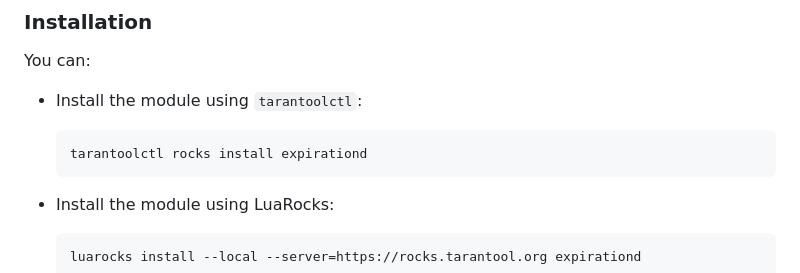
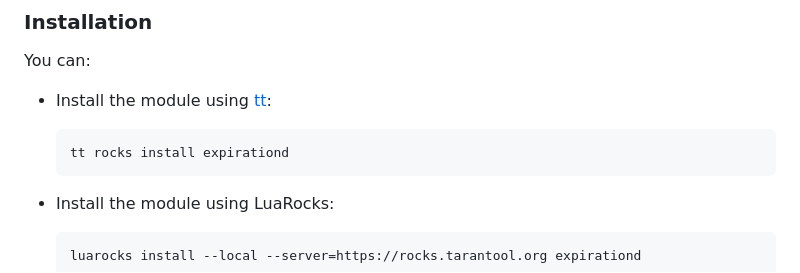
Before and after one commit to tarantool/expirationd, a Markdown page: README.md, the part around the change. Drawn GitHub-style.

Commit message:
Replaced tarantoolctl with tt.
Part of https://github.com/tarantool/doc/issues/3730

````diff
--- a/README.md
+++ b/README.md
@@ -39,10 +39,10 @@ Table below may help you to choose a proper module for your requirements:
 
 You can:
 
-* Install the module using `tarantoolctl`:
+* Install the module using [tt](https://github.com/tarantool/tt):
 
   ``` bash
-  tarantoolctl rocks install expirationd
+  tt rocks install expirationd
   ```
 
 * Install the module using LuaRocks:
````
